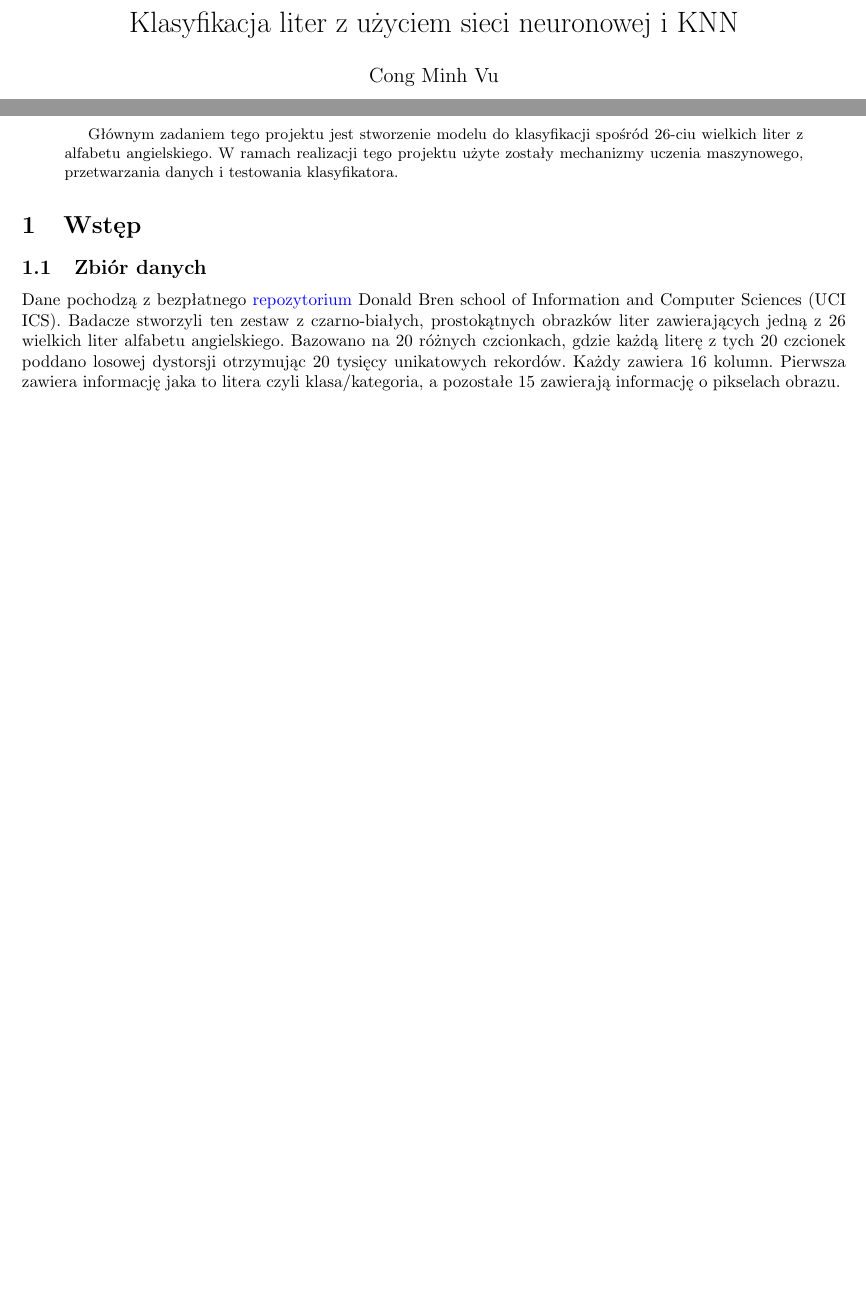
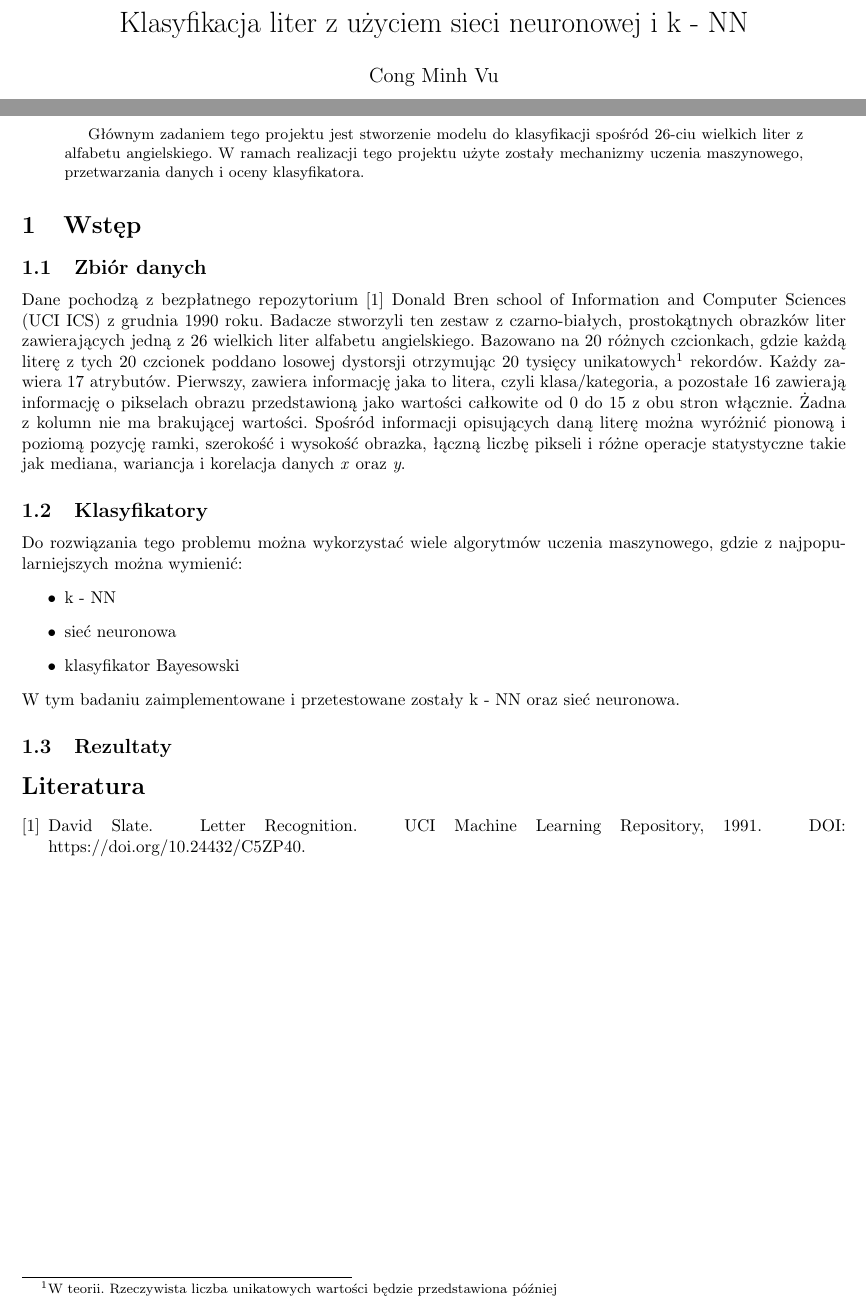
Before and after one commit to VitahuHere/pro1d, a LaTeX paper (projekt/src/main.tex, which reads projekt/src/wstep.tex): two parts of pages 1 and 3 of 3, joined at a grey line, cut so that both start at the same text. Compiled offline with pdfLaTeX.

Commit message:
klasyfikatory

```diff
--- a/projekt/src/main.tex
+++ b/projekt/src/main.tex
@@ -5,15 +5,16 @@
 \usepackage{hyperref}
 \usepackage{geometry}
 
-\title{Klasyfikacja liter z użyciem sieci neuronowej i KNN}
+\title{Klasyfikacja liter z użyciem sieci neuronowej i k - NN}
 \author{Cong Minh Vu}
 \date{PRO1D 2023/2024}
 
 \hypersetup{
+    citecolor=black,
     colorlinks=true,
-    linkcolor=blue,
-    filecolor=blue,
-    urlcolor=blue,
+    linkcolor=black,
+    filecolor=black,
+    urlcolor=black,
 }
 
 \geometry{
--- a/projekt/src/wstep.tex
+++ b/projekt/src/wstep.tex
@@ -1,11 +1,26 @@
 \begin{abstract}
     Głównym zadaniem tego projektu jest stworzenie modelu do klasyfikacji spośród 26-ciu wielkich liter z alfabetu angielskiego.
-    W ramach realizacji tego projektu użyte zostały mechanizmy uczenia maszynowego, przetwarzania danych i testowania klasyfikatora.
+    W ramach realizacji tego projektu użyte zostały mechanizmy uczenia maszynowego, przetwarzania danych i oceny klasyfikatora.
 \end{abstract}
 
 \section{Wstęp}\label{sec:wstep}
+
 \subsection{Zbiór danych}\label{subsec:zbiordanych}
-Dane pochodzą z bezpłatnego \href{https://archive.ics.uci.edu/dataset/59/letter+recognition}{repozytorium} Donald Bren school of Information and Computer Sciences (UCI ICS).
+Dane pochodzą z bezpłatnego repozytorium \cite{misc_letter_recognition_59} Donald Bren school of Information and Computer Sciences (UCI ICS) z grudnia 1990 roku.
 Badacze stworzyli ten zestaw z czarno-białych, prostokątnych obrazków liter zawierających jedną z 26 wielkich liter alfabetu angielskiego.
-Bazowano na 20 różnych czcionkach, gdzie każdą literę z tych 20 czcionek poddano losowej dystorsji otrzymując 20 tysięcy unikatowych rekordów.
-Każdy zawiera 16 kolumn. Pierwsza zawiera informację jaka to litera czyli klasa/kategoria, a pozostałe 15 zawierają informację o pikselach obrazu.
+Bazowano na 20 różnych czcionkach, gdzie każdą literę z tych 20 czcionek poddano losowej dystorsji otrzymując 20 tysięcy
+unikatowych\footnote{W teorii. Rzeczywista liczba unikatowych wartości będzie przedstawiona później} rekordów.
+Każdy zawiera 17 atrybutów. Pierwszy, zawiera informację jaka to litera, czyli klasa/kategoria, a pozostałe 16 zawierają informację o pikselach obrazu przedstawioną jako wartości całkowite od 0 do 15 z obu stron włącznie.
+Żadna z kolumn nie ma brakującej wartości. Spośród informacji opisujących daną literę można wyróżnić pionową i poziomą pozycję ramki, szerokość i wysokość obrazka, łączną liczbę pikseli i różne operacje statystyczne
+takie jak mediana, wariancja i korelacja danych \textit{x} oraz \textit{y}.
+
+\subsection{Klasyfikatory}\label{subsec:klasyfikatory}
+Do rozwiązania tego problemu można wykorzystać wiele algorytmów uczenia maszynowego, gdzie z najpopularniejszych można wymienić:
+\begin{itemize}
+    \item k - NN
+    \item sieć neuronowa
+    \item klasyfikator Bayesowski
+\end{itemize}
+W tym badaniu zaimplementowane i przetestowane zostały k - NN oraz sieć neuronowa.
+
+\subsection{Rezultaty}
```
Also changed, not shown: projekt/src/bibliography.bib (added, +7 -0 lines), projekt/src/main.bib (deleted, +0 -2 lines), projekt/src/main.tex (2 more changed lines), 1 other file.
